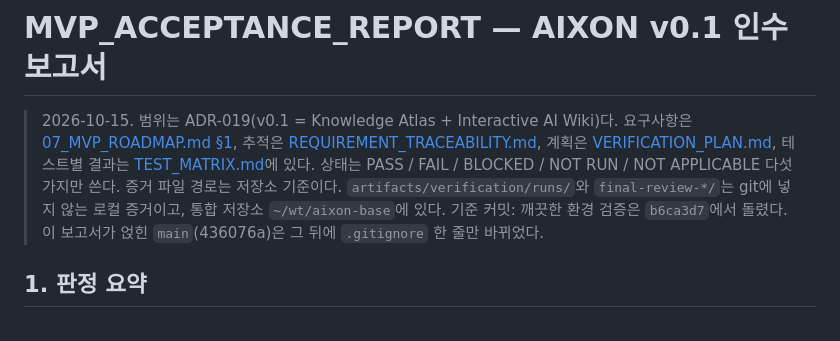
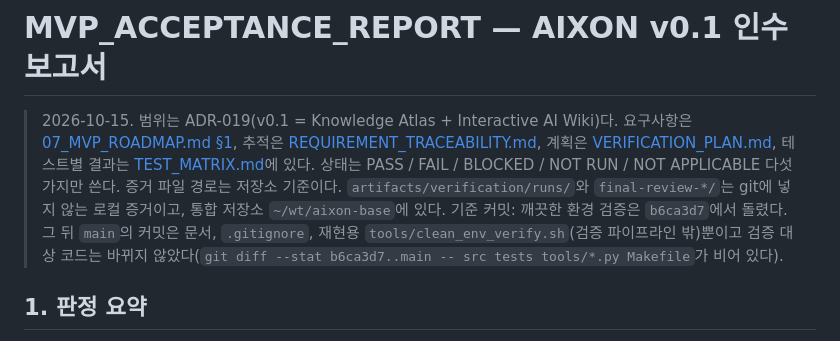
Before and after one commit to Keeweon-Choi/aixon, a Markdown page: docs/verification/MVP_ACCEPTANCE_REPORT.md, the part around the change. Rendered like a GitHub page.

Commit message:
acceptance report: state what changed after the verified commit

```diff
--- a/docs/verification/MVP_ACCEPTANCE_REPORT.md
+++ b/docs/verification/MVP_ACCEPTANCE_REPORT.md
@@ -2,7 +2,7 @@
 
 > 2026-10-15. 범위는 ADR-019(v0.1 = Knowledge Atlas + Interactive AI Wiki)다. 요구사항은 [07_MVP_ROADMAP.md §1](../07_MVP_ROADMAP.md), 추적은 [REQUIREMENT_TRACEABILITY.md](REQUIREMENT_TRACEABILITY.md), 계획은 [VERIFICATION_PLAN.md](VERIFICATION_PLAN.md), 테스트별 결과는 [TEST_MATRIX.md](TEST_MATRIX.md)에 있다.
 > 상태는 PASS / FAIL / BLOCKED / NOT RUN / NOT APPLICABLE 다섯 가지만 쓴다. 증거 파일 경로는 저장소 기준이다. `artifacts/verification/runs/`와 `final-review-*/`는 git에 넣지 않는 로컬 증거이고, 통합 저장소 `~/wt/aixon-base`에 있다.
-> 기준 커밋: 깨끗한 환경 검증은 `b6ca3d7`에서 돌렸다. 이 보고서가 얹힌 `main`(436076a)은 그 뒤에 `.gitignore` 한 줄만 바뀌었다.
+> 기준 커밋: 깨끗한 환경 검증은 `b6ca3d7`에서 돌렸다. 그 뒤 `main`의 커밋은 문서, `.gitignore`, 재현용 `tools/clean_env_verify.sh`(검증 파이프라인 밖)뿐이고 검증 대상 코드는 바뀌지 않았다(`git diff --stat b6ca3d7..main -- src tests tools/*.py Makefile`가 비어 있다).
 
 ## 1. 판정 요약
 
```
